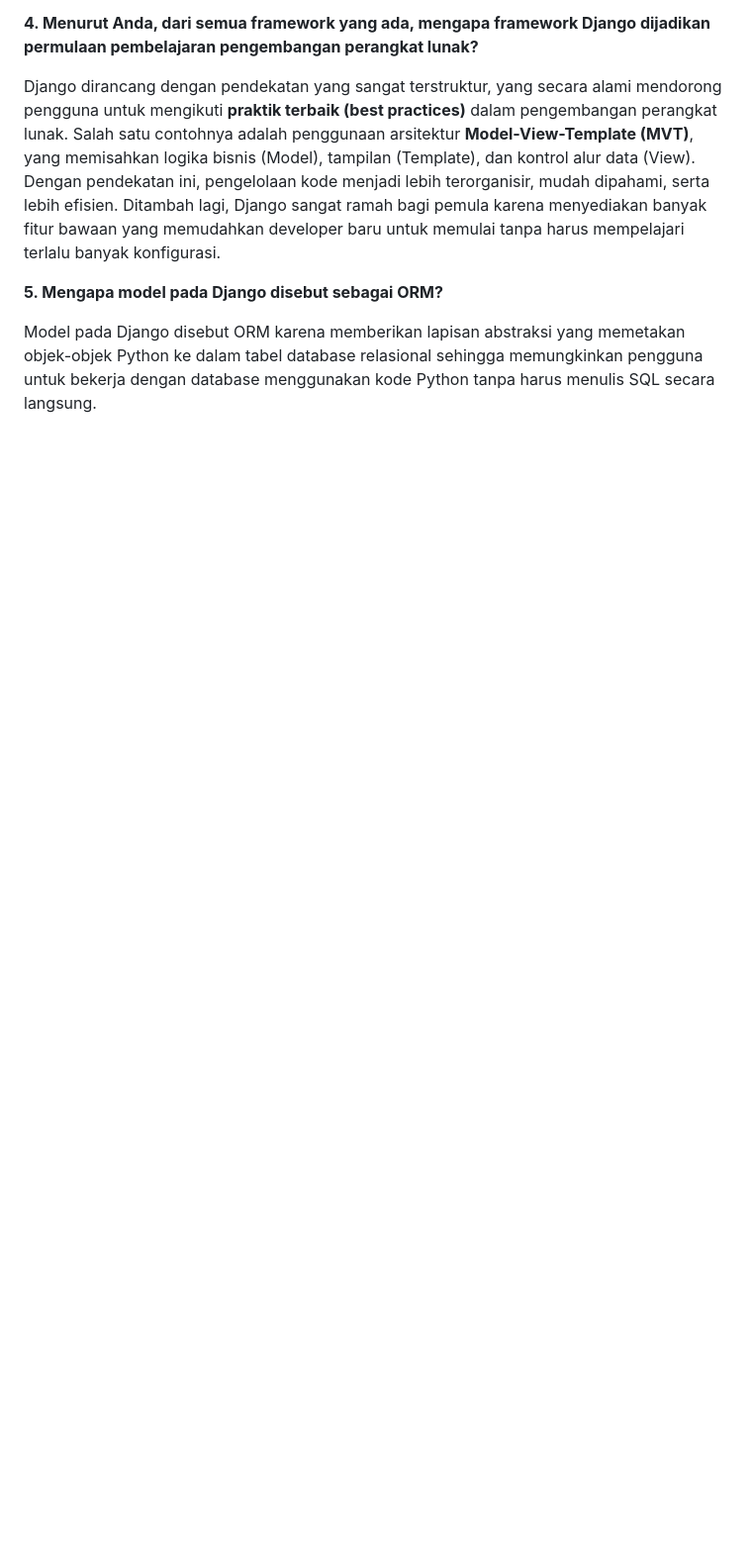
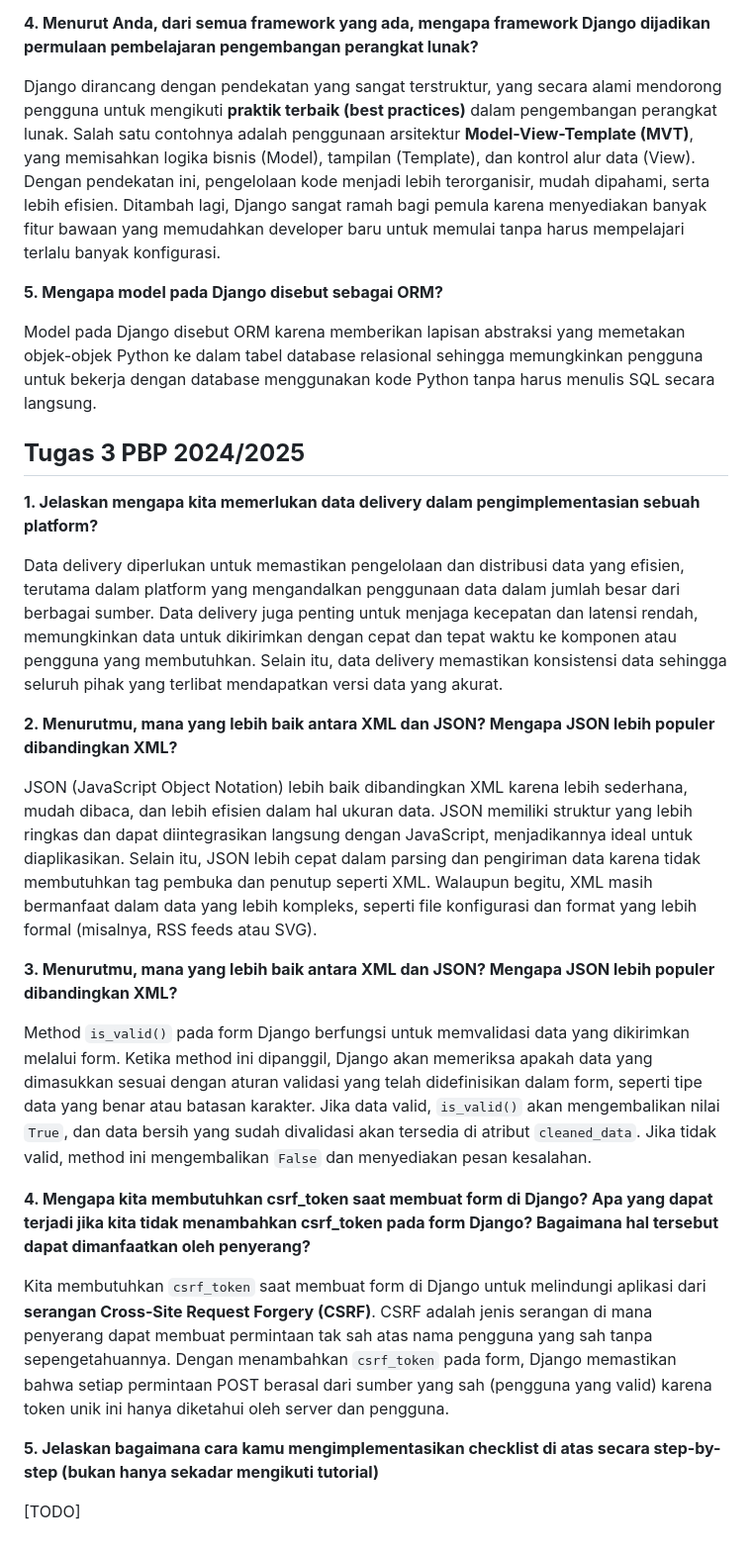
Before and after one commit to gracekarinn/takhor, a Markdown page: README.md, the part around the change. Shown at 99% size. GitHub-like rendering; blank space fills up the shorter version.

```diff
--- a/README.md
+++ b/README.md
@@ -65,3 +65,25 @@ Django dirancang dengan pendekatan yang sangat terstruktur, yang secara alami me
 **5. Mengapa model pada Django disebut sebagai ORM?** <br />
 
 Model pada Django disebut ORM karena memberikan lapisan abstraksi yang memetakan objek-objek Python ke dalam tabel database relasional sehingga memungkinkan pengguna untuk bekerja dengan database menggunakan kode Python tanpa harus menulis SQL secara langsung.
+
+## **Tugas 3 PBP 2024/2025**
+
+**1. Jelaskan mengapa kita memerlukan data delivery dalam pengimplementasian sebuah platform?** <br/>
+
+Data delivery diperlukan untuk memastikan pengelolaan dan distribusi data yang efisien, terutama dalam platform yang mengandalkan penggunaan data dalam jumlah besar dari berbagai sumber. Data delivery juga penting untuk menjaga kecepatan dan latensi rendah, memungkinkan data untuk dikirimkan dengan cepat dan tepat waktu ke komponen atau pengguna yang membutuhkan. Selain itu, data delivery memastikan konsistensi data sehingga seluruh pihak yang terlibat mendapatkan versi data yang akurat.
+
+**2. Menurutmu, mana yang lebih baik antara XML dan JSON? Mengapa JSON lebih populer dibandingkan XML?** <br/>
+
+JSON (JavaScript Object Notation) lebih baik dibandingkan XML karena lebih sederhana, mudah dibaca, dan lebih efisien dalam hal ukuran data. JSON memiliki struktur yang lebih ringkas dan dapat diintegrasikan langsung dengan JavaScript, menjadikannya ideal untuk diaplikasikan. Selain itu, JSON lebih cepat dalam parsing dan pengiriman data karena tidak membutuhkan tag pembuka dan penutup seperti XML. Walaupun begitu, XML masih bermanfaat dalam data yang lebih kompleks, seperti file konfigurasi dan format yang lebih formal (misalnya, RSS feeds atau SVG).
+
+**3. Menurutmu, mana yang lebih baik antara XML dan JSON? Mengapa JSON lebih populer dibandingkan XML?** <br/>
+
+Method `is_valid()` pada form Django berfungsi untuk memvalidasi data yang dikirimkan melalui form. Ketika method ini dipanggil, Django akan memeriksa apakah data yang dimasukkan sesuai dengan aturan validasi yang telah didefinisikan dalam form, seperti tipe data yang benar atau batasan karakter. Jika data valid, `is_valid()` akan mengembalikan nilai `True`, dan data bersih yang sudah divalidasi akan tersedia di atribut `cleaned_data`. Jika tidak valid, method ini mengembalikan `False` dan menyediakan pesan kesalahan.
+
+**4.  Mengapa kita membutuhkan csrf_token saat membuat form di Django? Apa yang dapat terjadi jika kita tidak menambahkan csrf_token pada form Django? Bagaimana hal tersebut dapat dimanfaatkan oleh penyerang?** <br/>
+
+Kita membutuhkan `csrf_token` saat membuat form di Django untuk melindungi aplikasi dari **serangan Cross-Site Request Forgery (CSRF)**. CSRF adalah jenis serangan di mana penyerang dapat membuat permintaan tak sah atas nama pengguna yang sah tanpa sepengetahuannya. Dengan menambahkan `csrf_token` pada form, Django memastikan bahwa setiap permintaan POST berasal dari sumber yang sah (pengguna yang valid) karena token unik ini hanya diketahui oleh server dan pengguna.
+
+**5. Jelaskan bagaimana cara kamu mengimplementasikan checklist di atas secara step-by-step (bukan hanya sekadar mengikuti tutorial)** <br/>
+
+[TODO]
```
